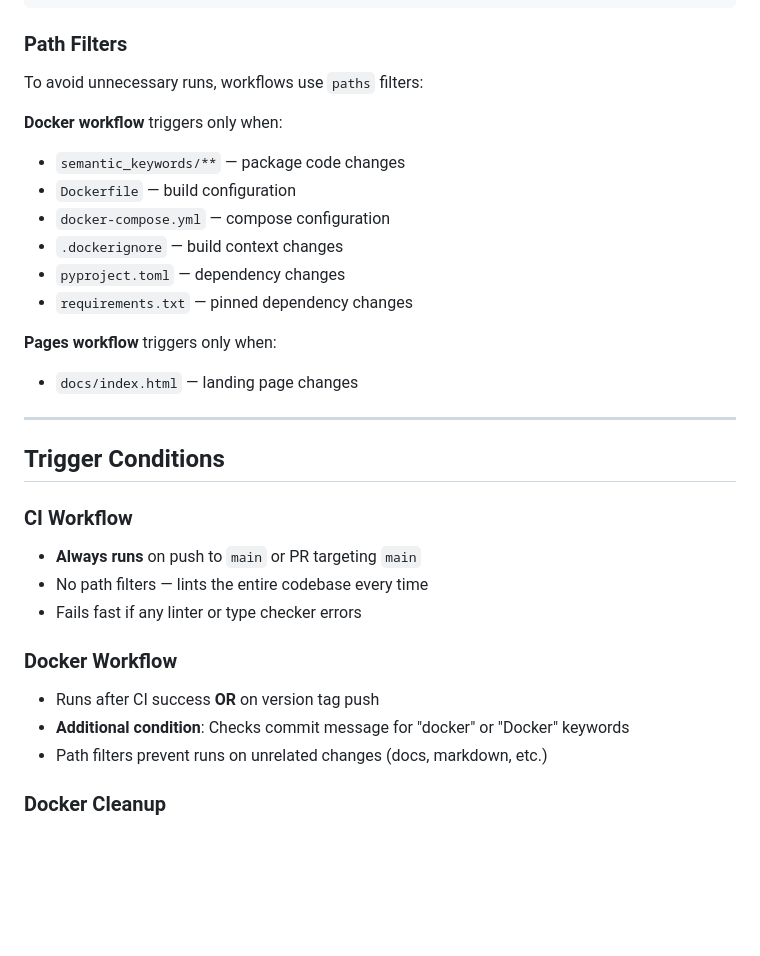
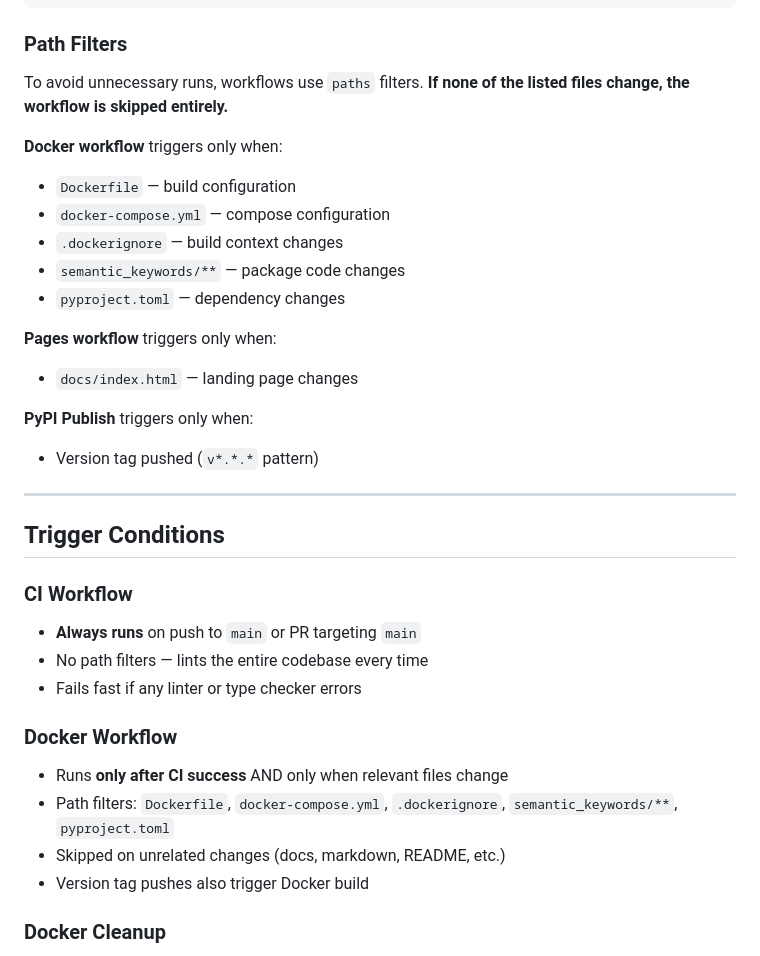
Before and after one commit to ronaldgosso/semantic-keywords, a Markdown page: INTERNAL_DOC.md, the part around one of its changes. Drawn GitHub-style; blank space fills up the shorter version.

```diff
--- a/INTERNAL_DOC.md
+++ b/INTERNAL_DOC.md
@@ -89,18 +109,20 @@ if: ${{ github.event_name == 'workflow_run' && github.event.workflow_run.conclus
 
 ### Path Filters
 
-To avoid unnecessary runs, workflows use `paths` filters:
+To avoid unnecessary runs, workflows use `paths` filters. **If none of the listed files change, the workflow is skipped entirely.**
 
 **Docker workflow** triggers only when:
-- `semantic_keywords/**` — package code changes
 - `Dockerfile` — build configuration
 - `docker-compose.yml` — compose configuration
 - `.dockerignore` — build context changes
+- `semantic_keywords/**` — package code changes
 - `pyproject.toml` — dependency changes
-- `requirements.txt` — pinned dependency changes
 
 **Pages workflow** triggers only when:
 - `docs/index.html` — landing page changes
+
+**PyPI Publish** triggers only when:
+- Version tag pushed (`v*.*.*` pattern)
 
 ---
 
@@ -112,9 +134,10 @@ To avoid unnecessary runs, workflows use `paths` filters:
 - Fails fast if any linter or type checker errors
 
 ### Docker Workflow
-- Runs after CI success **OR** on version tag push
-- **Additional condition**: Checks commit message for "docker" or "Docker" keywords
-- Path filters prevent runs on unrelated changes (docs, markdown, etc.)
+- Runs **only after CI success** AND only when relevant files change
+- Path filters: `Dockerfile`, `docker-compose.yml`, `.dockerignore`, `semantic_keywords/**`, `pyproject.toml`
+- Skipped on unrelated changes (docs, markdown, README, etc.)
+- Version tag pushes also trigger Docker build
 
 ### Docker Cleanup
 - Only runs after Docker workflow success
```
Also changed, not shown: other parts of INTERNAL_DOC.md (+38 -9 lines).
